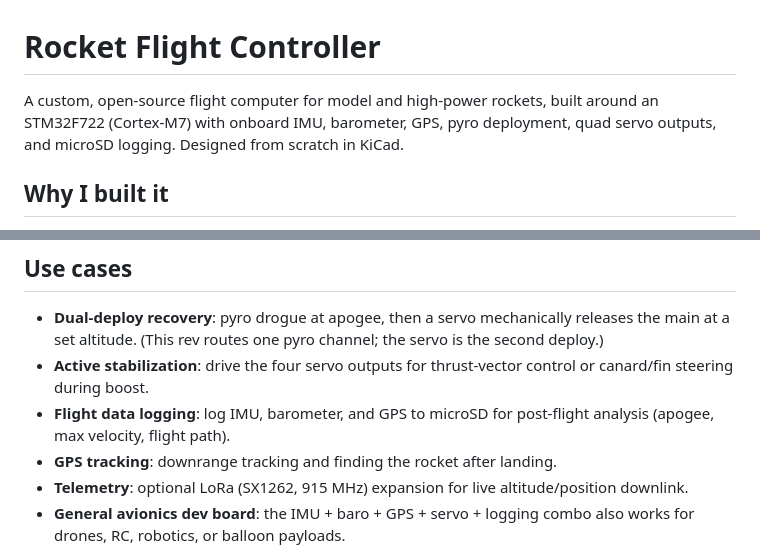
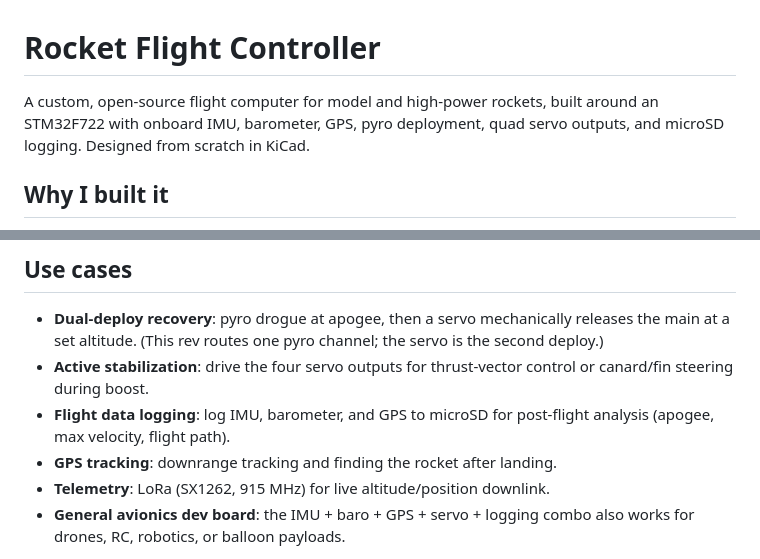
Before and after one commit to epicgamer720/Flight-Controller, a Markdown page: README.md, 2 parts joined by grey strips. GitHub-like rendering.

Commit message:
Update README.md for clarity and conciseness
Removed redundant mention of 'Cortex-M7' in the description and clarified the telemetry expansion.

```diff
--- a/README.md
+++ b/README.md
@@ -1,6 +1,6 @@
 # Rocket Flight Controller
 
-A custom, open-source flight computer for model and high-power rockets, built around an STM32F722 (Cortex-M7) with onboard IMU, barometer, GPS, pyro deployment, quad servo outputs, and microSD logging. Designed from scratch in KiCad.
+A custom, open-source flight computer for model and high-power rockets, built around an STM32F722 with onboard IMU, barometer, GPS, pyro deployment, quad servo outputs, and microSD logging. Designed from scratch in KiCad.
 
 
 
@@ -14,7 +14,7 @@ Wanted to get my feet wet with more mixed PCB design. I designed this as a base
 - **Active stabilization**: drive the four servo outputs for thrust-vector control or canard/fin steering during boost.
 - **Flight data logging**: log IMU, barometer, and GPS to microSD for post-flight analysis (apogee, max velocity, flight path).
 - **GPS tracking**: downrange tracking and finding the rocket after landing.
-- **Telemetry**: optional LoRa (SX1262, 915 MHz) expansion for live altitude/position downlink.
+- **Telemetry**: LoRa (SX1262, 915 MHz) for live altitude/position downlink.
 - **General avionics dev board**: the IMU + baro + GPS + servo + logging combo also works for drones, RC, robotics, or balloon payloads.
 
 
```
Also changed, not shown: other parts of README.md (+2 -3 lines).
